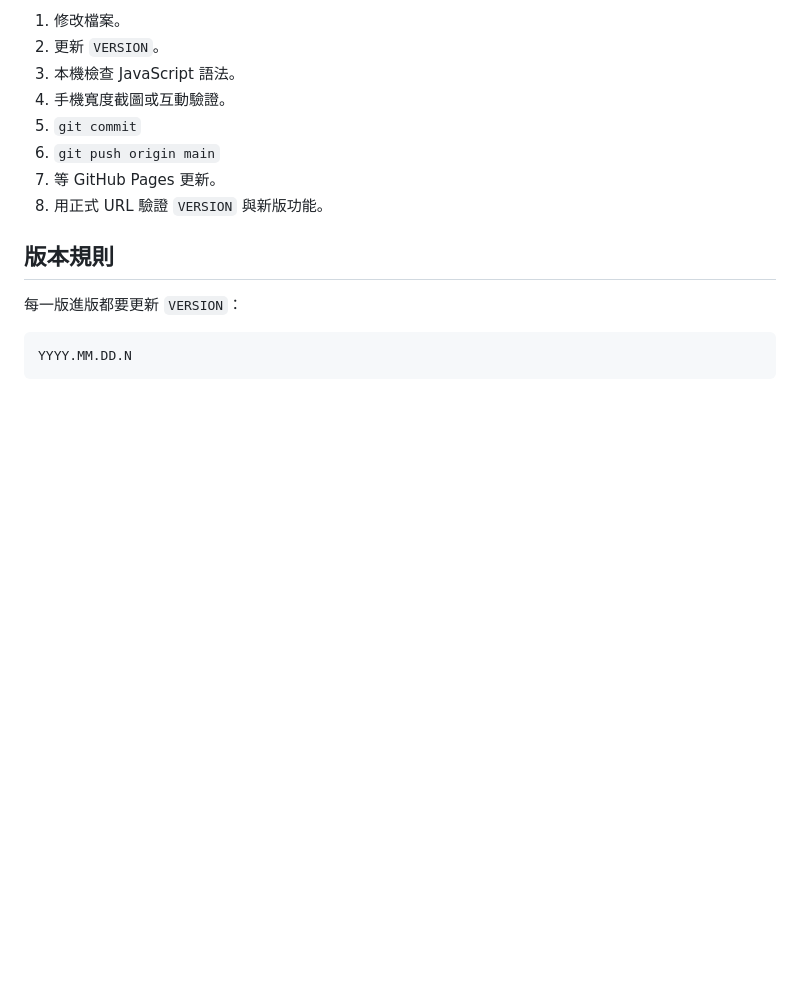
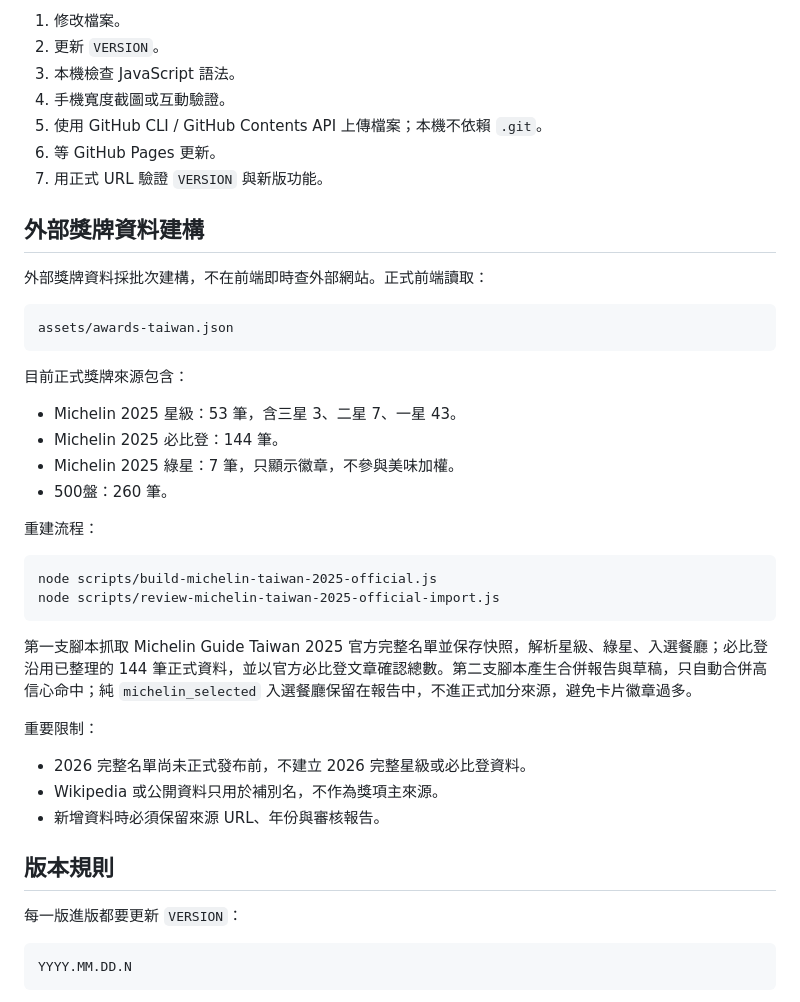
Before and after one commit to green-tea-king/nearby-good-eats, a Markdown page: design.md, the part around the change. Drawn GitHub-style; blank space fills up the shorter version.

Commit message:
Update Michelin Taiwan 2025 awards data and v2026.06.30.4

````diff
--- a/design.md
+++ b/design.md
@@ -388,10 +388,39 @@ https://green-tea-king.github.io/nearby-good-eats/
 2. 更新 `VERSION`。
 3. 本機檢查 JavaScript 語法。
 4. 手機寬度截圖或互動驗證。
-5. `git commit`
-6. `git push origin main`
-7. 等 GitHub Pages 更新。
-8. 用正式 URL 驗證 `VERSION` 與新版功能。
+5. 使用 GitHub CLI / GitHub Contents API 上傳檔案；本機不依賴 `.git`。
+6. 等 GitHub Pages 更新。
+7. 用正式 URL 驗證 `VERSION` 與新版功能。
+
+## 外部獎牌資料建構
+
+外部獎牌資料採批次建構，不在前端即時查外部網站。正式前端讀取：
+
+```text
+assets/awards-taiwan.json
+```
+
+目前正式獎牌來源包含：
+
+- Michelin 2025 星級：53 筆，含三星 3、二星 7、一星 43。
+- Michelin 2025 必比登：144 筆。
+- Michelin 2025 綠星：7 筆，只顯示徽章，不參與美味加權。
+- 500盤：260 筆。
+
+重建流程：
+
+```text
+node scripts/build-michelin-taiwan-2025-official.js
+node scripts/review-michelin-taiwan-2025-official-import.js
+```
+
+第一支腳本抓取 Michelin Guide Taiwan 2025 官方完整名單並保存快照，解析星級、綠星、入選餐廳；必比登沿用已整理的 144 筆正式資料，並以官方必比登文章確認總數。第二支腳本產生合併報告與草稿，只自動合併高信心命中；純 `michelin_selected` 入選餐廳保留在報告中，不進正式加分來源，避免卡片徽章過多。
+
+重要限制：
+
+- 2026 完整名單尚未正式發布前，不建立 2026 完整星級或必比登資料。
+- Wikipedia 或公開資料只用於補別名，不作為獎項主來源。
+- 新增資料時必須保留來源 URL、年份與審核報告。
 
 ## 版本規則
 
````
